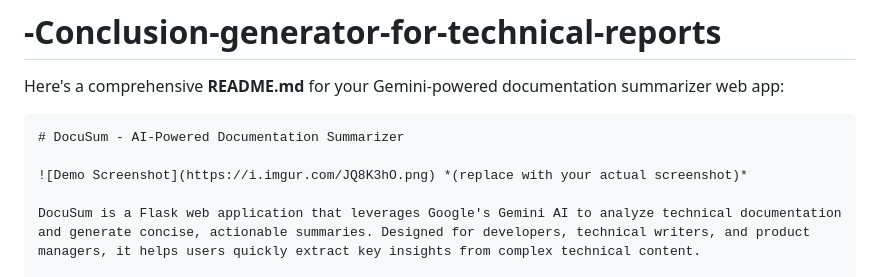
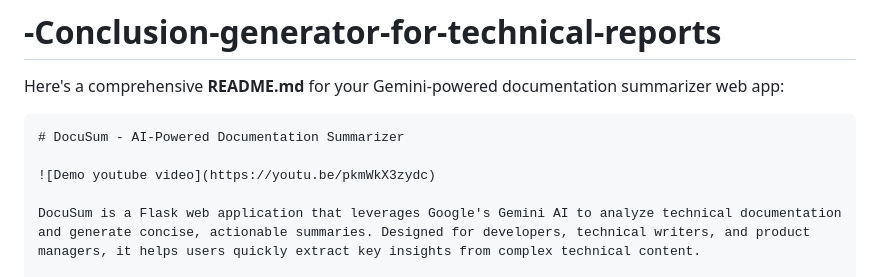
Before and after one commit to vedantgaul/-Conclusion-generator-for-technical-reports, a Markdown page: README.md, the part around the change. Drawn GitHub-style.

````diff
--- a/README.md
+++ b/README.md
@@ -4,7 +4,7 @@ Here's a comprehensive **README.md** for your Gemini-powered documentation summa
 ```markdown
 # DocuSum - AI-Powered Documentation Summarizer
 
-![Demo Screenshot](https://i.imgur.com/JQ8K3hO.png) *(replace with your actual screenshot)*
+![Demo youtube video](https://youtu.be/pkmWkX3zydc)
 
 DocuSum is a Flask web application that leverages Google's Gemini AI to analyze technical documentation and generate concise, actionable summaries. Designed for developers, technical writers, and product managers, it helps users quickly extract key insights from complex technical content.
 
````
